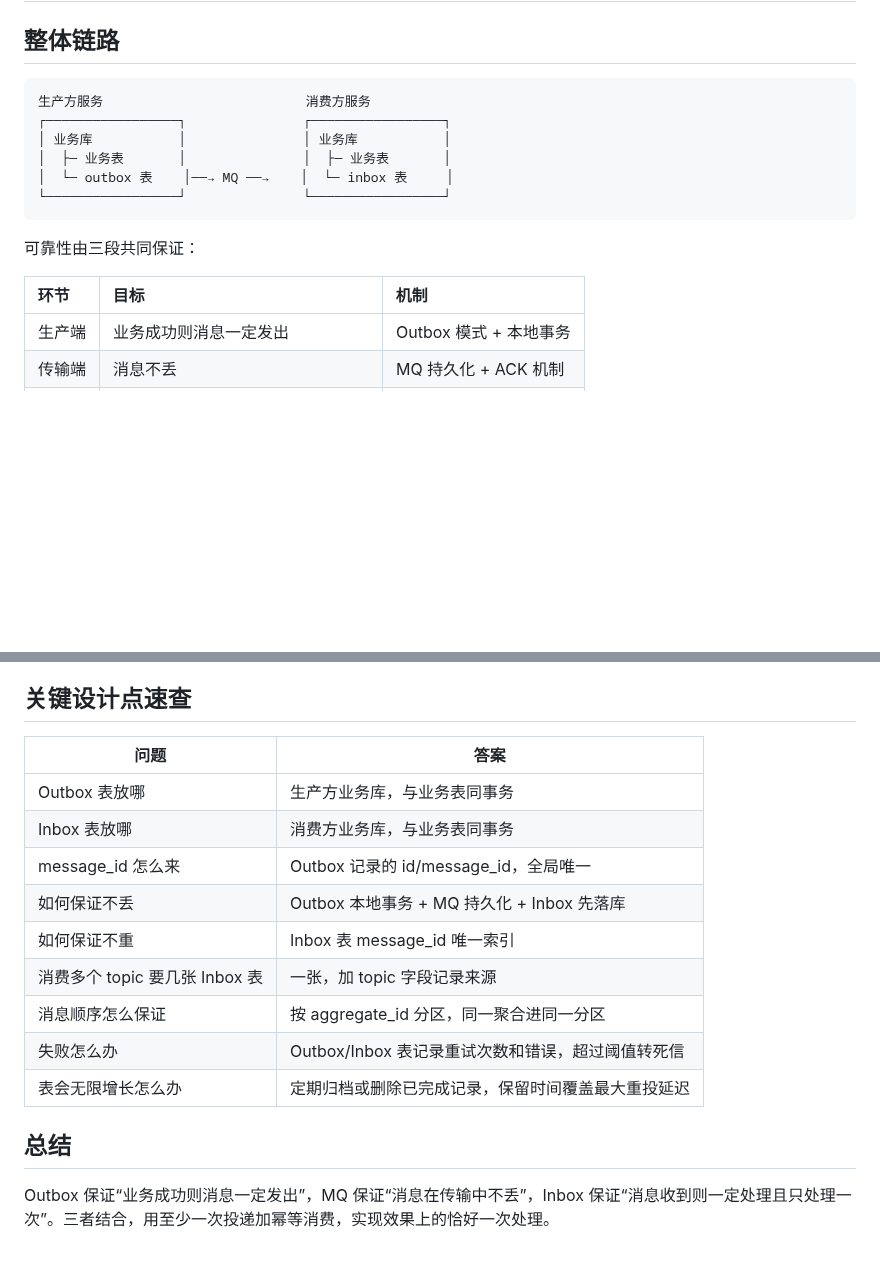
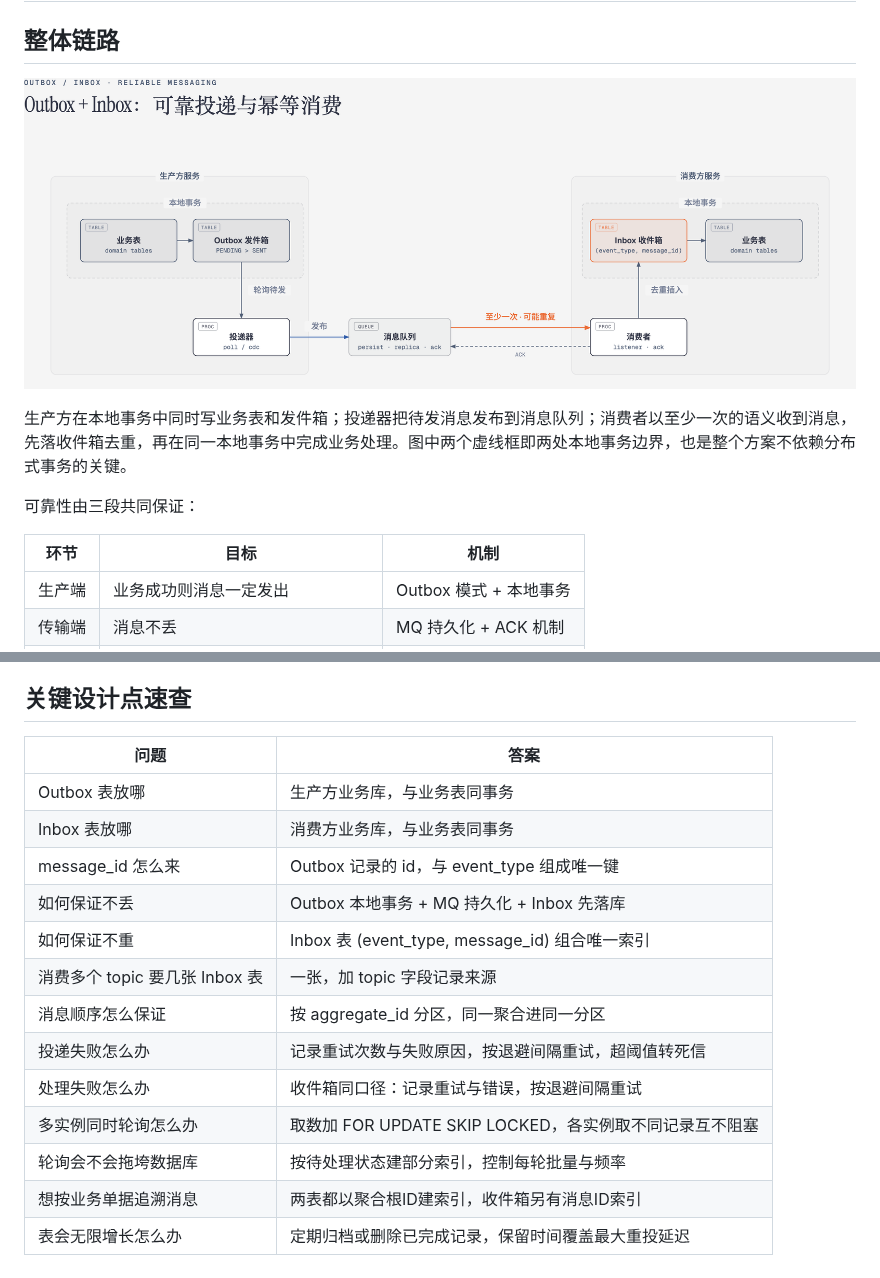
Before and after one commit to magicianlib/db-cookbook, a Markdown page: messaging/README.md, 2 parts joined by grey strips. Rendered like a GitHub page; pictures changed too: messaging/outbox-inbox-flow.png (added); blank space fills up the shorter version.

````diff
--- a/messaging/README.md
+++ b/messaging/README.md
@@ -2,19 +2,14 @@
 
 ## 整体链路
 
-```
-生产方服务                          消费方服务
-┌─────────────────┐               ┌─────────────────┐
-│ 业务库           │               │ 业务库           │
-│  ├─ 业务表       │               │  ├─ 业务表       │
-│  └─ outbox 表    │──→ MQ ──→    │  └─ inbox 表     │
-└─────────────────┘               └─────────────────┘
-```
+![Outbox + Inbox 可靠投递链路](outbox-inbox-flow.png)
+
+生产方在本地事务中同时写业务表和发件箱；投递器把待发消息发布到消息队列；消费者以至少一次的语义收到消息，先落收件箱去重，再在同一本地事务中完成业务处理。图中两个虚线框即两处本地事务边界，也是整个方案不依赖分布式事务的关键。
 
 可靠性由三段共同保证：
 
 | 环节   | 目标                             | 机制                   |
-| :----- | :------------------------------- | :--------------------- |
+| ------ | -------------------------------- | ---------------------- |
 | 生产端 | 业务成功则消息一定发出           | Outbox 模式 + 本地事务 |
 | 传输端 | 消息不丢                         | MQ 持久化 + ACK 机制   |
 | 消费端 | 消息收到则一定处理，且只处理一次 | Inbox 模式 + 幂等消费  |
@@ -100,18 +112,18 @@
 
 ## 关键设计点速查
 
-| 问题                           | 答案                                               |
-| ------------------------------ | -------------------------------------------------- |
-| Outbox 表放哪                  | 生产方业务库，与业务表同事务                       |
-| Inbox 表放哪                   | 消费方业务库，与业务表同事务                       |
-| message_id 怎么来              | Outbox 记录的 id/message_id，全局唯一              |
-| 如何保证不丢                   | Outbox 本地事务 + MQ 持久化 + Inbox 先落库         |
-| 如何保证不重                   | Inbox 表 message_id 唯一索引                       |
-| 消费多个 topic 要几张 Inbox 表 | 一张，加 topic 字段记录来源                        |
-| 消息顺序怎么保证               | 按 aggregate_id 分区，同一聚合进同一分区           |
-| 失败怎么办                     | Outbox/Inbox 表记录重试次数和错误，超过阈值转死信  |
-| 表会无限增长怎么办             | 定期归档或删除已完成记录，保留时间覆盖最大重投延迟 |
-
-## 总结
-
-Outbox 保证“业务成功则消息一定发出”，MQ 保证“消息在传输中不丢”，Inbox 保证“消息收到则一定处理且只处理一次”。三者结合，用至少一次投递加幂等消费，实现效果上的恰好一次处理。
+| 问题                           | 答案                                                            |
+| ------------------------------ | --------------------------------------------------------------- |
+| Outbox 表放哪                  | 生产方业务库，与业务表同事务                                    |
+| Inbox 表放哪                   | 消费方业务库，与业务表同事务                                    |
+| message_id 怎么来              | Outbox 记录的 id，与 event_type 组成唯一键                      |
+| 如何保证不丢                   | Outbox 本地事务 + MQ 持久化 + Inbox 先落库                     |
+| 如何保证不重                   | Inbox 表 (event_type, message_id) 组合唯一索引                  |
+| 消费多个 topic 要几张 Inbox 表 | 一张，加 topic 字段记录来源                                     |
+| 消息顺序怎么保证               | 按 aggregate_id 分区，同一聚合进同一分区                       |
+| 投递失败怎么办                 | 记录重试次数与失败原因，按退避间隔重试，超阈值转死信           |
+| 处理失败怎么办                 | 收件箱同口径：记录重试与错误，按退避间隔重试                   |
+| 多实例同时轮询怎么办           | 取数加 FOR UPDATE SKIP LOCKED，各实例取不同记录互不阻塞       |
+| 轮询会不会拖垮数据库           | 按待处理状态建部分索引，控制每轮批量与频率                     |
+| 想按业务单据追溯消息           | 两表都以聚合根ID建索引，收件箱另有消息ID索引                   |
+| 表会无限增长怎么办             | 定期归档或删除已完成记录，保留时间覆盖最大重投延迟             |
````
Also changed, not shown: other parts of messaging/README.md (+32 -15 lines), 3 other files.
